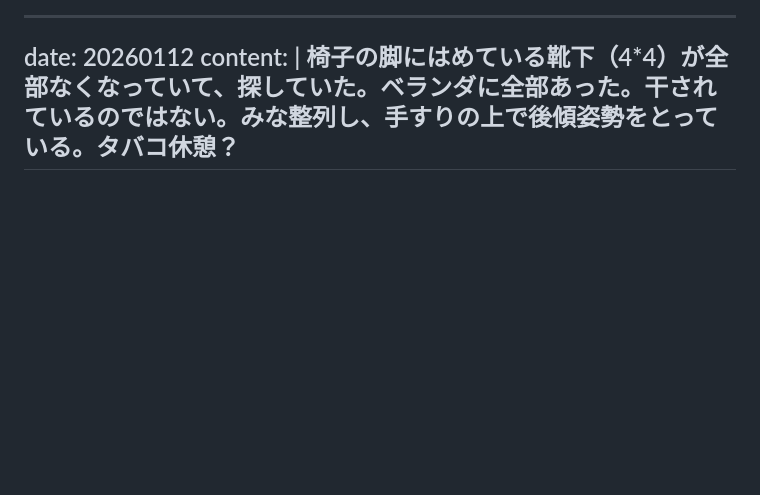
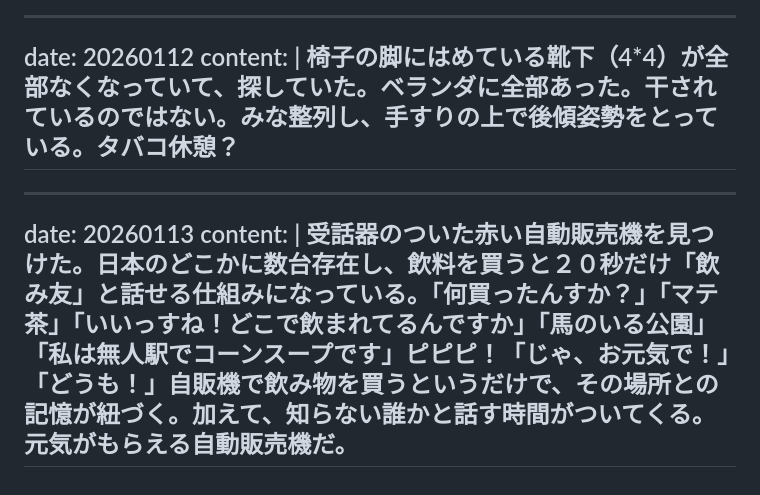
Before and after one commit to gojiroma/diary, a Markdown page: fake.md, the part around the change. Drawn GitHub-style; blank space fills up the shorter version.

Commit message:
Update entry for 20260113

```diff
--- a/fake.md
+++ b/fake.md
@@ -255,3 +255,9 @@ date: 20260112
 content: |
   椅子の脚にはめている靴下（4*4）が全部なくなっていて、探していた。ベランダに全部あった。干されているのではない。みな整列し、手すりの上で後傾姿勢をとっている。タバコ休憩？
 ---
+
+---
+date: 20260113
+content: |
+  受話器のついた赤い自動販売機を見つけた。日本のどこかに数台存在し、飲料を買うと２０秒だけ「飲み友」と話せる仕組みになっている。「何買ったんすか？」「マテ茶」「いいっすね！どこで飲まれてるんですか」「馬のいる公園」「私は無人駅でコーンスープです」ピピピ！「じゃ、お元気で！」「どうも！」自販機で飲み物を買うというだけで、その場所との記憶が紐づく。加えて、知らない誰かと話す時間がついてくる。元気がもらえる自動販売機だ。
+---
```
